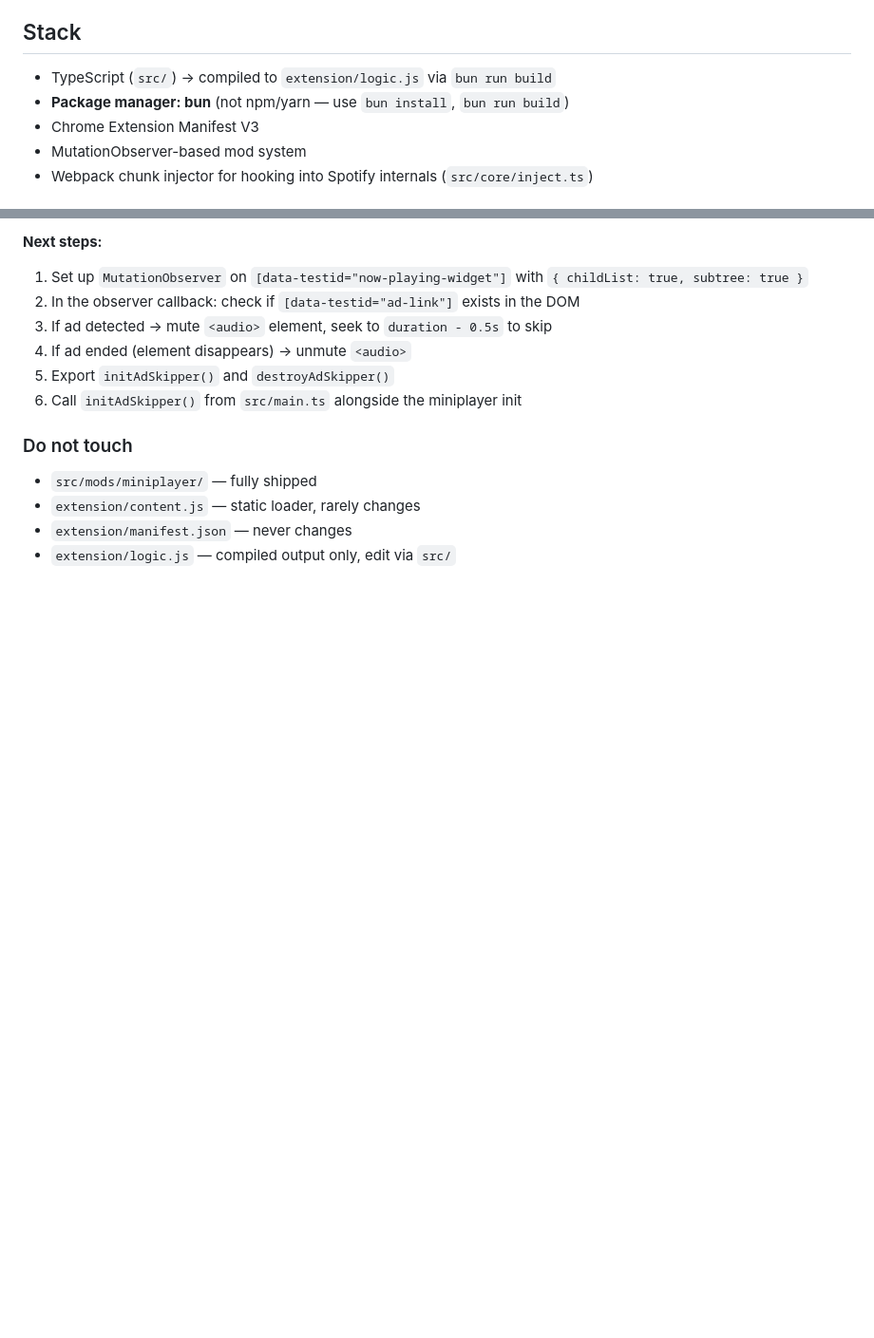
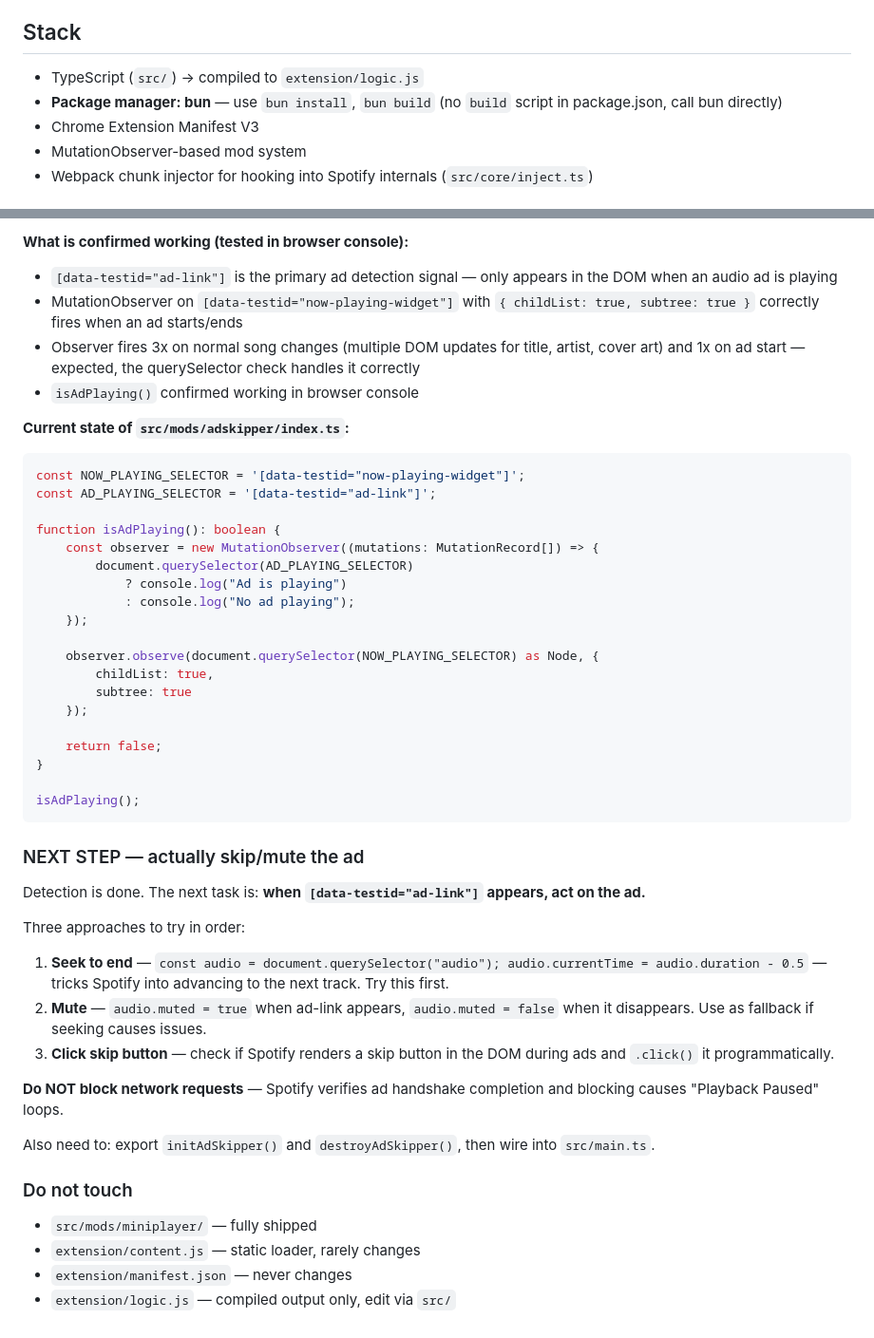
Before and after one commit to thomasSolinas/spotify_mod, a Markdown page: CLAUDE.md, 2 parts joined by grey strips. Shown at 95% size. Rendered like a GitHub page; blank space fills up the shorter version.

````diff
--- a/CLAUDE.md
+++ b/CLAUDE.md
@@ -6,8 +6,8 @@ Currently ships two mods: mini player paywall removal (done) and audio ad skippe
 Auto-updates via GitHub Releases. Current version: v0.2.5.
 
 ## Stack
-- TypeScript (`src/`) → compiled to `extension/logic.js` via `bun run build`
-- **Package manager: bun** (not npm/yarn — use `bun install`, `bun run build`)
+- TypeScript (`src/`) → compiled to `extension/logic.js`
+- **Package manager: bun** — use `bun install`, `bun build` (no `build` script in package.json, call bun directly)
 - Chrome Extension Manifest V3
 - MutationObserver-based mod system
 - Webpack chunk injector for hooking into Spotify internals (`src/core/inject.ts`)
@@ -98,11 +97,46 @@ Detection signal confirmed in browser: `[data-testid="ad-link"]` appears in the
 
-**Next steps:**
-1. Set up `MutationObserver` on `[data-testid="now-playing-widget"]` with `{ childList: true, subtree: true }`
-2. In the observer callback: check if `[data-testid="ad-link"]` exists in the DOM
-3. If ad detected → mute `<audio>` element, seek to `duration - 0.5s` to skip
-4. If ad ended (element disappears) → unmute `<audio>`
-5. Export `initAdSkipper()` and `destroyAdSkipper()`
-6. Call `initAdSkipper()` from `src/main.ts` alongside the miniplayer init
+**What is confirmed working (tested in browser console):**
+- `[data-testid="ad-link"]` is the primary ad detection signal — only appears in the DOM when an audio ad is playing
+- MutationObserver on `[data-testid="now-playing-widget"]` with `{ childList: true, subtree: true }` correctly fires when an ad starts/ends
+- Observer fires 3x on normal song changes (multiple DOM updates for title, artist, cover art) and 1x on ad start — expected, the querySelector check handles it correctly
+- `isAdPlaying()` confirmed working in browser console
+
+**Current state of `src/mods/adskipper/index.ts`:**
+```typescript
+const NOW_PLAYING_SELECTOR = '[data-testid="now-playing-widget"]';
+const AD_PLAYING_SELECTOR = '[data-testid="ad-link"]';
+
+function isAdPlaying(): boolean {
+    const observer = new MutationObserver((mutations: MutationRecord[]) => {
+        document.querySelector(AD_PLAYING_SELECTOR)
+            ? console.log("Ad is playing")
+            : console.log("No ad playing");
+    });
+
+    observer.observe(document.querySelector(NOW_PLAYING_SELECTOR) as Node, {
+        childList: true,
+        subtree: true
+    });
+
+    return false;
+}
+
+isAdPlaying();
+```
+
+### NEXT STEP — actually skip/mute the ad
+
+Detection is done. The next task is: **when `[data-testid="ad-link"]` appears, act on the ad.**
+
+Three approaches to try in order:
+
+1. **Seek to end** — `const audio = document.querySelector("audio"); audio.currentTime = audio.duration - 0.5` — tricks Spotify into advancing to the next track. Try this first.
+2. **Mute** — `audio.muted = true` when ad-link appears, `audio.muted = false` when it disappears. Use as fallback if seeking causes issues.
+3. **Click skip button** — check if Spotify renders a skip button in the DOM during ads and `.click()` it programmatically.
+
+**Do NOT block network requests** — Spotify verifies ad handshake completion and blocking causes "Playback Paused" loops.
+
+Also need to: export `initAdSkipper()` and `destroyAdSkipper()`, then wire into `src/main.ts`.
 
 ### Do not touch
 - `src/mods/miniplayer/` — fully shipped
````
Also changed, not shown: other parts of CLAUDE.md (+23 -24 lines).
